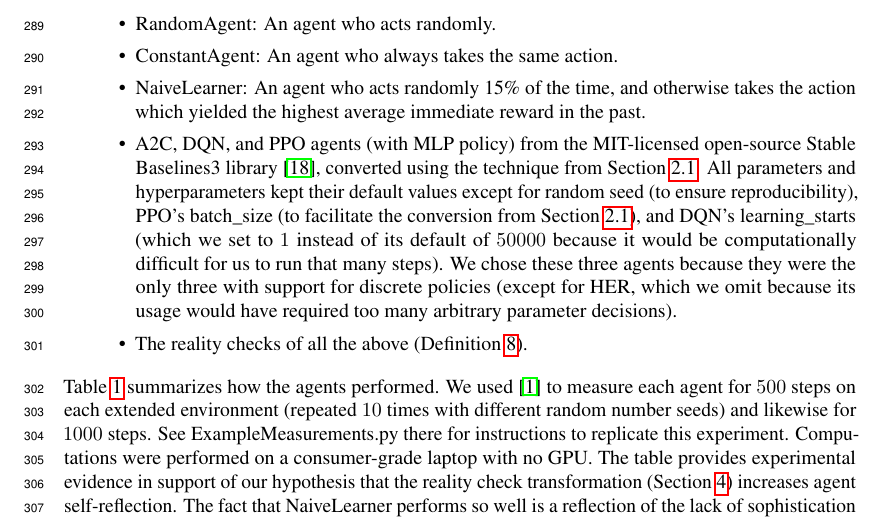
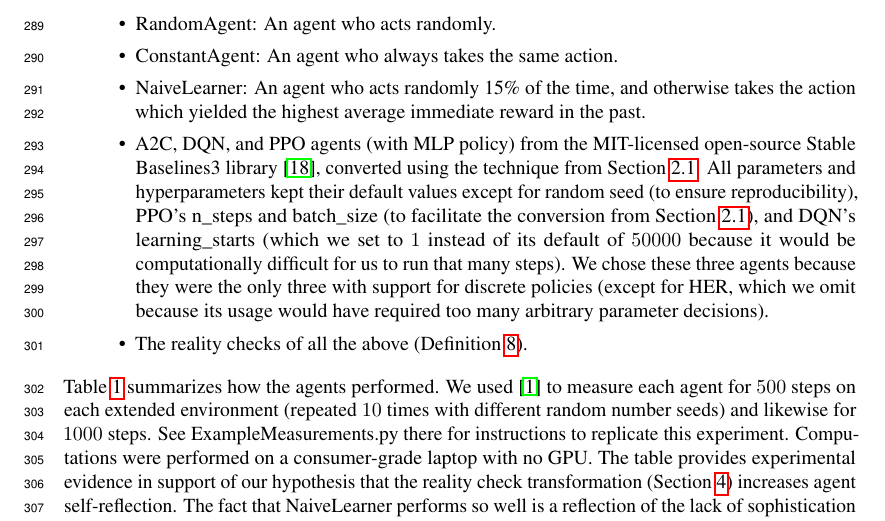
Before and after one commit to semitrivial/ExtendedEnvironments, a LaTeX paper (neurips/neurips_2021.tex): part of page 8 of 12, cut so that both start at the same text. Compiled offline with pdfLaTeX.

Commit message:
Mention PPO's n_steps

```diff
--- a/neurips/neurips_2021.tex
+++ b/neurips/neurips_2021.tex
@@ -696,7 +696,7 @@ We have used our library to measure the self-reflection of the following agents
     library \cite{stable-baselines3}, converted
     using the technique from Section \ref{mappingtouniversalsection}. All parameters and
     hyperparameters kept their default values except for random seed
-    (to ensure reproducibility), PPO's batch\_size (to facilitate the conversion
+    (to ensure reproducibility), PPO's n\_steps and batch\_size (to facilitate the conversion
     from Section \ref{mappingtouniversalsection}), and DQN's
     learning\_starts (which we set to $1$ instead of its default of
     $50000$ because it would be computationally difficult for us to run that many steps).
```
